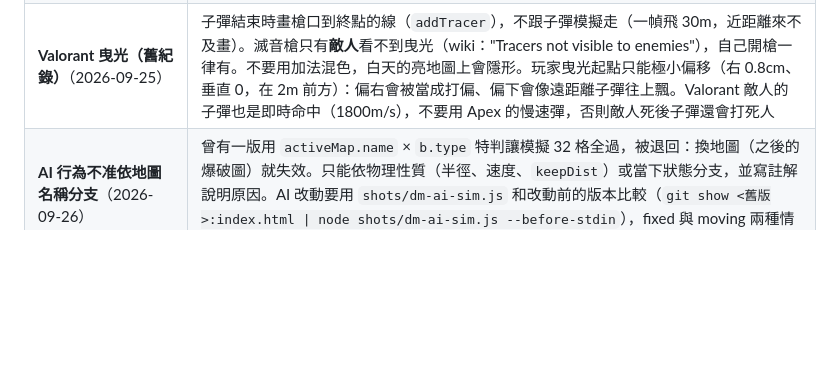
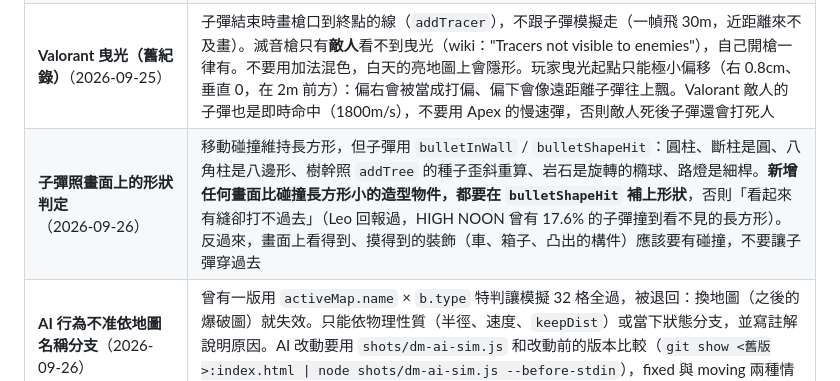
Before and after one commit to Currywarrior/echo-protocol-3d, a Markdown page: AGENTS.md, the part around the change. Drawn GitHub-style; blank space fills up the shorter version.

Commit message:
Handoff doc: bullets use the visible shape of styled props
Co-Authored-By: Claude Opus 5.5 <noreply@anthropic.com>

```diff
--- a/AGENTS.md
+++ b/AGENTS.md
@@ -111,6 +111,7 @@ r150+ 棄用 UMD、r160 移除。而發布平台的 CSP 只放行 cdnjs 與 jsde
 | **Valorant 打擊回饋**（2026-09-25） | 沒有準心命中標記、中彈不後仰甩頭、沒有破盾圓環（Leo 兩次否決爆頭圓環）；靠聲音分辨（身體悶聲、爆頭金屬聲、擊殺上揚音）。判定半徑貼合人物模型（`valReach`：頭 0.15k、軀幹 0.30k、腿 0.20k 公尺），用每步線段最近點判定。傷害數字顯示武器傷害（Vandal 爆頭 160），不是被血甲截掉的實扣量 |
 | **Valorant 曳光與開槍回饋**（2026-09-26 定案） | 玩家的曳光畫在 2D（`drawTracers2D`：槍模槍口的畫面位置 → 命中點投影，0.1 秒）。**不要改回 3D**：第一人稱子彈幾乎正對鏡頭飛，3D 的線投影成一個點（60m 的線兩端同一像素），偏移加大又像打偏，試過四種偏移都不行。敵人曳光維持 3D、最小 2px 寬。每發槍模踢動 `vm.kick` 快速衰減、火光每發 0.04 秒（不能用累加的後座值驅動，連射會頂在上限不動、火光一直亮）；槍聲三層 `valShotSfx`；擊殺旗幟 `drawKillBanner` 與 1～5 連殺音效 `valKillFeedback`（Valorant wiki：Kill Banners）。 |
 | **Valorant 曳光（舊紀錄）**（2026-09-25） | 子彈結束時畫槍口到終點的線（`addTracer`），不跟子彈模擬走（一幀飛 30m，近距離來不及畫）。滅音槍只有**敵人**看不到曳光（wiki："Tracers not visible to enemies"），自己開槍一律有。不要用加法混色，白天的亮地圖上會隱形。玩家曳光起點只能極小偏移（右 0.8cm、垂直 0，在 2m 前方）：偏右會被當成打偏、偏下會像遠距離子彈往上飄。Valorant 敵人的子彈也是即時命中（1800m/s），不要用 Apex 的慢速彈，否則敵人死後子彈還會打死人 |
+| **子彈照畫面上的形狀判定**（2026-09-26） | 移動碰撞維持長方形，但子彈用 `bulletInWall` / `bulletShapeHit`：圓柱、斷柱是圓、八角柱是八邊形、樹幹照 `addTree` 的種子歪斜重算、岩石是旋轉的橢球、路燈是細桿。**新增任何畫面比碰撞長方形小的造型物件，都要在 `bulletShapeHit` 補上形狀**，否則「看起來有縫卻打不過去」（Leo 回報過，HIGH NOON 曾有 17.6% 的子彈撞到看不見的長方形）。反過來，畫面上看得到、摸得到的裝飾（車、箱子、凸出的構件）應該要有碰撞，不要讓子彈穿過去 |
 | **AI 行為不准依地圖名稱分支**（2026-09-26） | 曾有一版用 `activeMap.name` × `b.type` 特判讓模擬 32 格全過，被退回：換地圖（之後的爆破圖）就失效。只能依物理性質（半徑、速度、`keepDist`）或當下狀態分支，並寫註解說明原因。AI 改動要用 `shots/dm-ai-sim.js` 和改動前的版本比較（`git show <舊版>:index.html \| node shots/dm-ai-sim.js --before-stdin`），fixed 與 moving 兩種情境都跑 |
 | **Valorant 模式內容**（2026-09-25） | 訓練場固定在 THE RANGE（靶道、靶板 5～50m、射擊測驗 G 鍵 30 隻）；非訓練場是死鬥（`DM`：40 殺或 9 分鐘、同時 5 隻只打玩家、1.5 秒重生、擊殺補彈匣與掉補包）。槍模每把獨立（`val_<id>`），開鏡的 `VM_ADS.y = -VM_SCALE × 瞄具高度`，讓準心落在瞄具上 |
 
```
